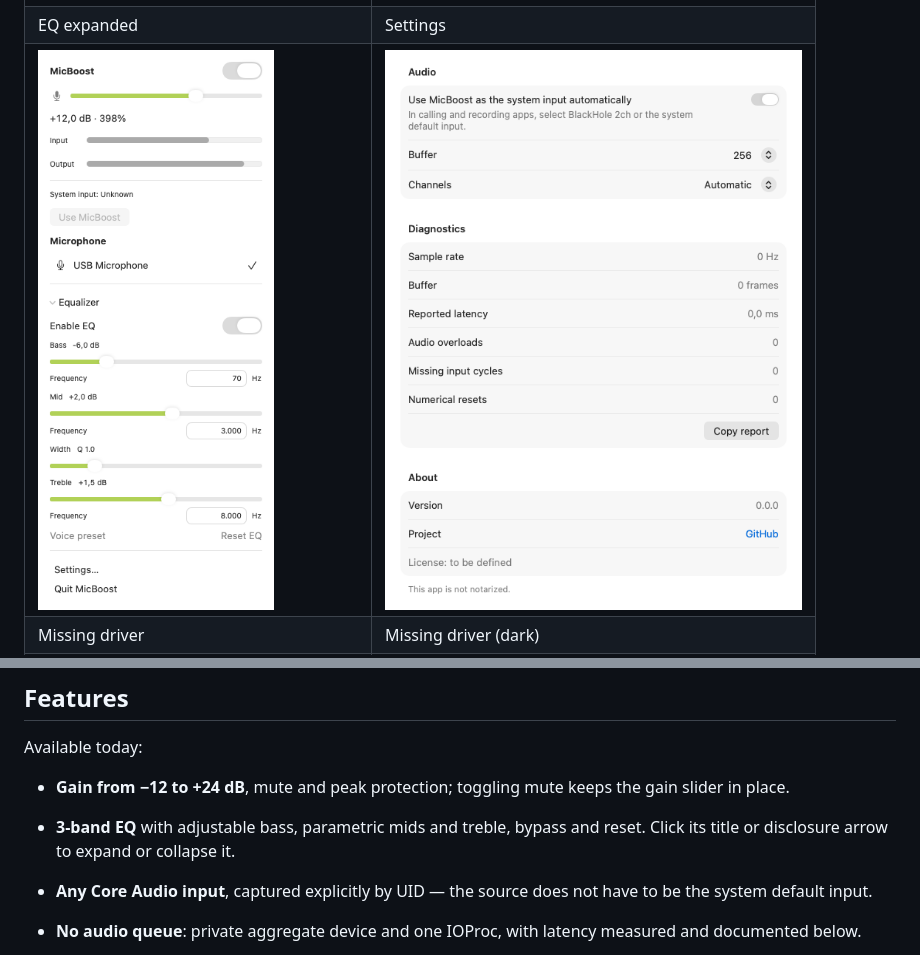
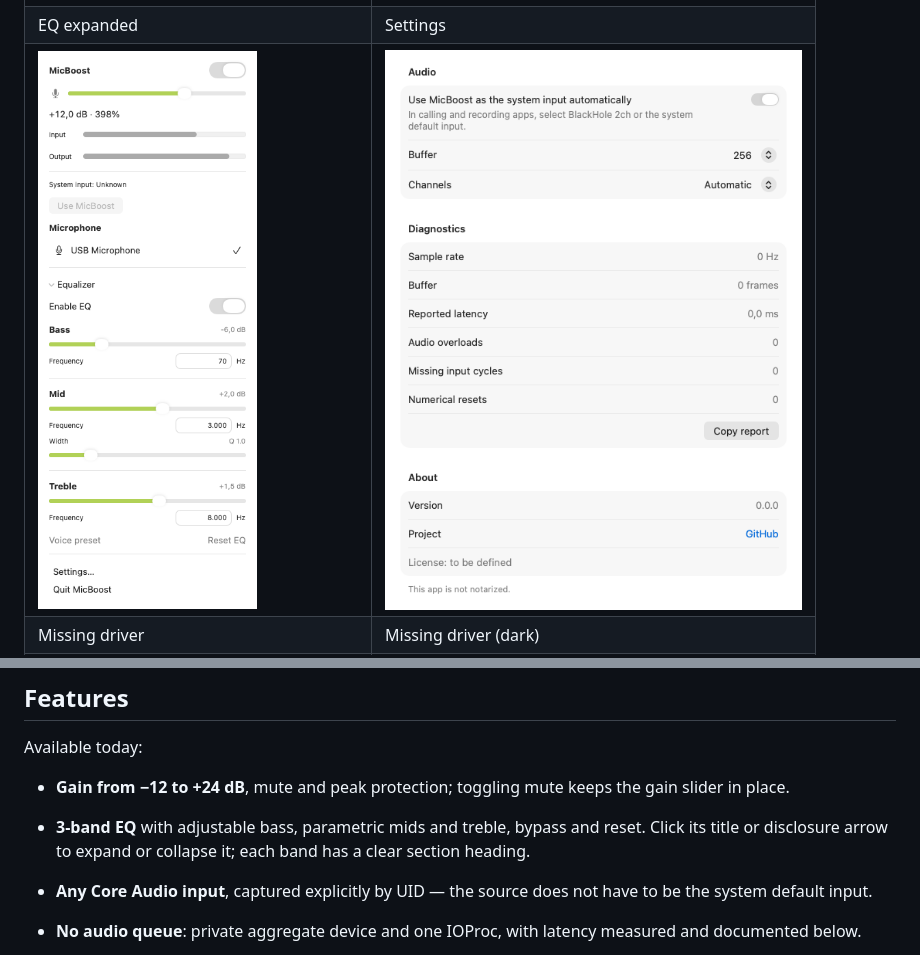
Before and after one commit to vittau/MicBoost, a Markdown page: README.md, 2 parts joined by grey strips. Rendered like a GitHub page; pictures changed too: docs/screenshots/eq-light.png.

Commit message:
Group EQ bands under clear bold section headings

```diff
--- a/README.md
+++ b/README.md
@@ -56,7 +56,7 @@ Available today:
 
 - **Gain from −12 to +24 dB**, mute and peak protection; toggling mute keeps the gain slider in place.
 - **3-band EQ** with adjustable bass, parametric mids and treble, bypass and reset. Click its
-  title or disclosure arrow to expand or collapse it.
+  title or disclosure arrow to expand or collapse it; each band has a clear section heading.
 
 - **Any Core Audio input**, captured explicitly by UID — the source does not have to be the
   system default input.
```
Also changed, not shown: docs/ui.md (+3 -1 lines), docs/screenshots/eq-dark.png, 1 other file.
